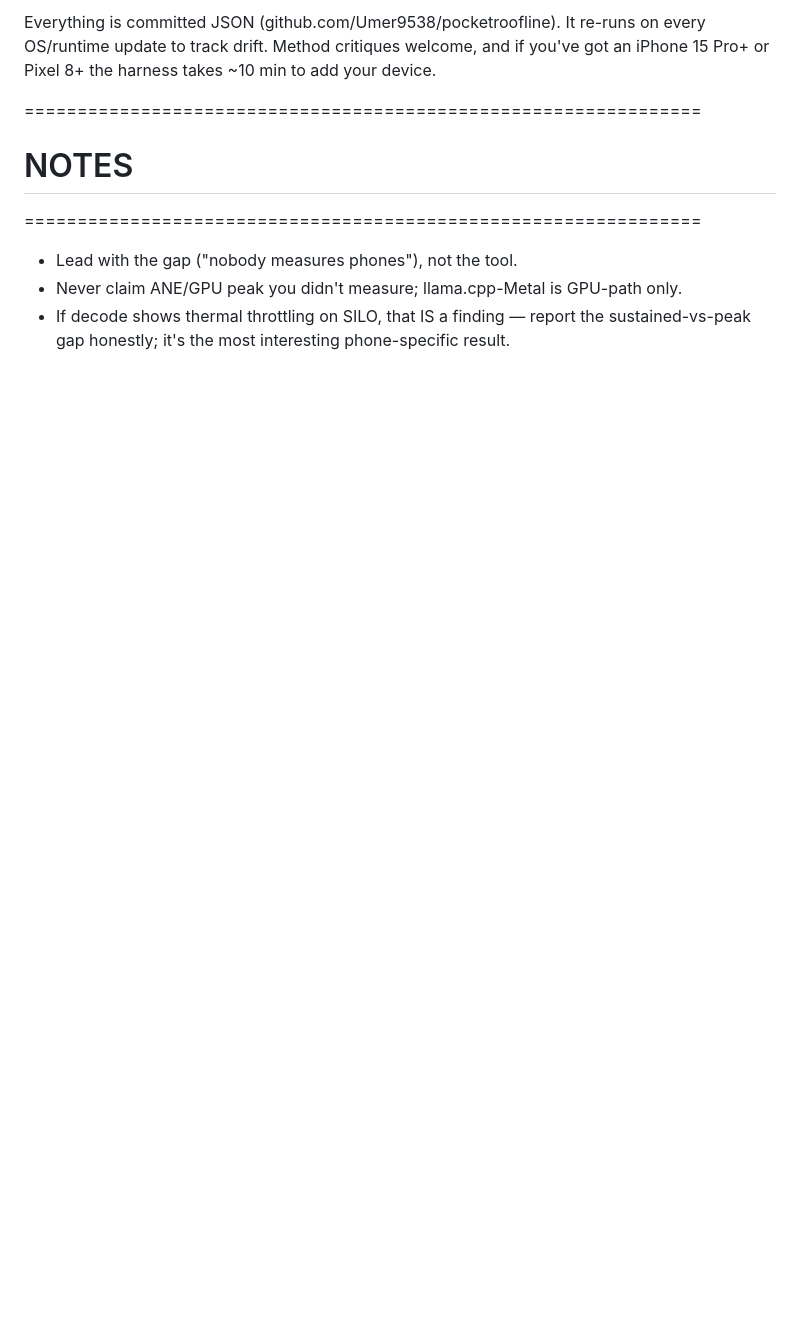
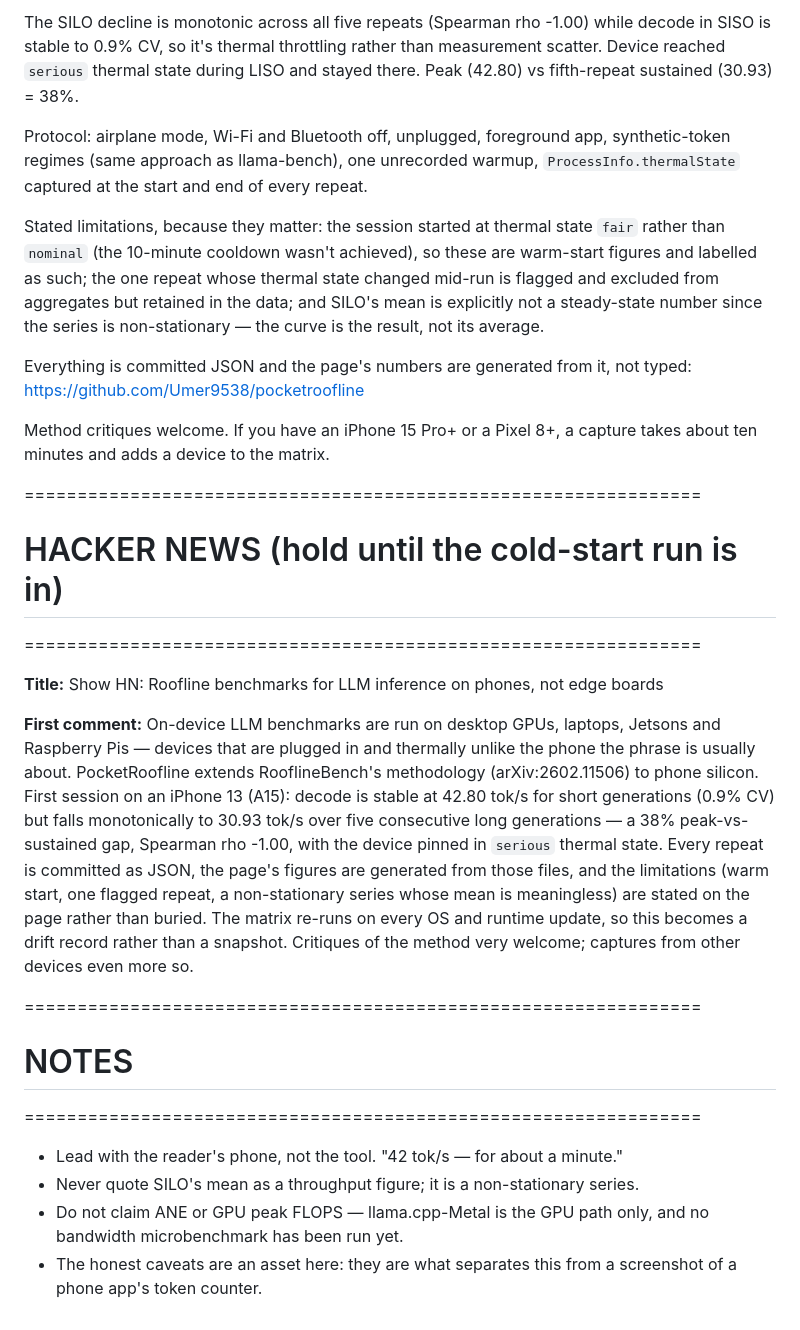
Before and after one commit to Umer9538/pocketroofline, a Markdown page: POST_week2_DRAFT.md, the part around one of its changes. Rendered like a GitHub page; blank space fills up the shorter version.

```diff
--- a/POST_week2_DRAFT.md
+++ b/POST_week2_DRAFT.md
@@ -54,12 +76,52 @@ repeat, 5 repeats, synthetic-token regimes matching llama-bench).
 
-Everything is committed JSON (github.com/Umer9538/pocketroofline). It re-runs on
-every OS/runtime update to track drift. Method critiques welcome, and if you've
-got an iPhone 15 Pro+ or Pixel 8+ the harness takes ~10 min to add your device.
+The SILO decline is monotonic across all five repeats (Spearman rho -1.00) while
+decode in SISO is stable to 0.9% CV, so it's thermal throttling rather than
+measurement scatter. Device reached `serious` thermal state during LISO and stayed
+there. Peak (42.80) vs fifth-repeat sustained (30.93) = 38%.
+
+Protocol: airplane mode, Wi-Fi and Bluetooth off, unplugged, foreground app,
+synthetic-token regimes (same approach as llama-bench), one unrecorded warmup,
+`ProcessInfo.thermalState` captured at the start and end of every repeat.
+
+Stated limitations, because they matter: the session started at thermal state
+`fair` rather than `nominal` (the 10-minute cooldown wasn't achieved), so these
+are warm-start figures and labelled as such; the one repeat whose thermal state
+changed mid-run is flagged and excluded from aggregates but retained in the data;
+and SILO's mean is explicitly not a steady-state number since the series is
+non-stationary — the curve is the result, not its average.
+
+Everything is committed JSON and the page's numbers are generated from it, not
+typed: https://github.com/Umer9538/pocketroofline
+
+Method critiques welcome. If you have an iPhone 15 Pro+ or a Pixel 8+, a capture
+takes about ten minutes and adds a device to the matrix.
+
+================================================================
+# HACKER NEWS (hold until the cold-start run is in)
+================================================================
+
+**Title:** Show HN: Roofline benchmarks for LLM inference on phones, not edge boards
+
+**First comment:** On-device LLM benchmarks are run on desktop GPUs, laptops,
+Jetsons and Raspberry Pis — devices that are plugged in and thermally unlike the
+phone the phrase is usually about. PocketRoofline extends RooflineBench's
+methodology (arXiv:2602.11506) to phone silicon. First session on an iPhone 13
+(A15): decode is stable at 42.80 tok/s for short generations (0.9% CV) but falls
+monotonically to 30.93 tok/s over five consecutive long generations — a 38%
+peak-vs-sustained gap, Spearman rho -1.00, with the device pinned in `serious`
+thermal state. Every repeat is committed as JSON, the page's figures are generated
+from those files, and the limitations (warm start, one flagged repeat, a
+non-stationary series whose mean is meaningless) are stated on the page rather
+than buried. The matrix re-runs on every OS and runtime update, so this becomes a
+drift record rather than a snapshot. Critiques of the method very welcome;
+captures from other devices even more so.
 
 ================================================================
 # NOTES
 ================================================================
-- Lead with the gap ("nobody measures phones"), not the tool.
-- Never claim ANE/GPU peak you didn't measure; llama.cpp-Metal is GPU-path only.
-- If decode shows thermal throttling on SILO, that IS a finding — report the
-  sustained-vs-peak gap honestly; it's the most interesting phone-specific result.
+- Lead with the reader's phone, not the tool. "42 tok/s — for about a minute."
+- Never quote SILO's mean as a throughput figure; it is a non-stationary series.
+- Do not claim ANE or GPU peak FLOPS — llama.cpp-Metal is the GPU path only, and
+  no bandwidth microbenchmark has been run yet.
+- The honest caveats are an asset here: they are what separates this from a
+  screenshot of a phone app's token counter.
```
Also changed, not shown: other parts of POST_week2_DRAFT.md (+55 -33 lines).
